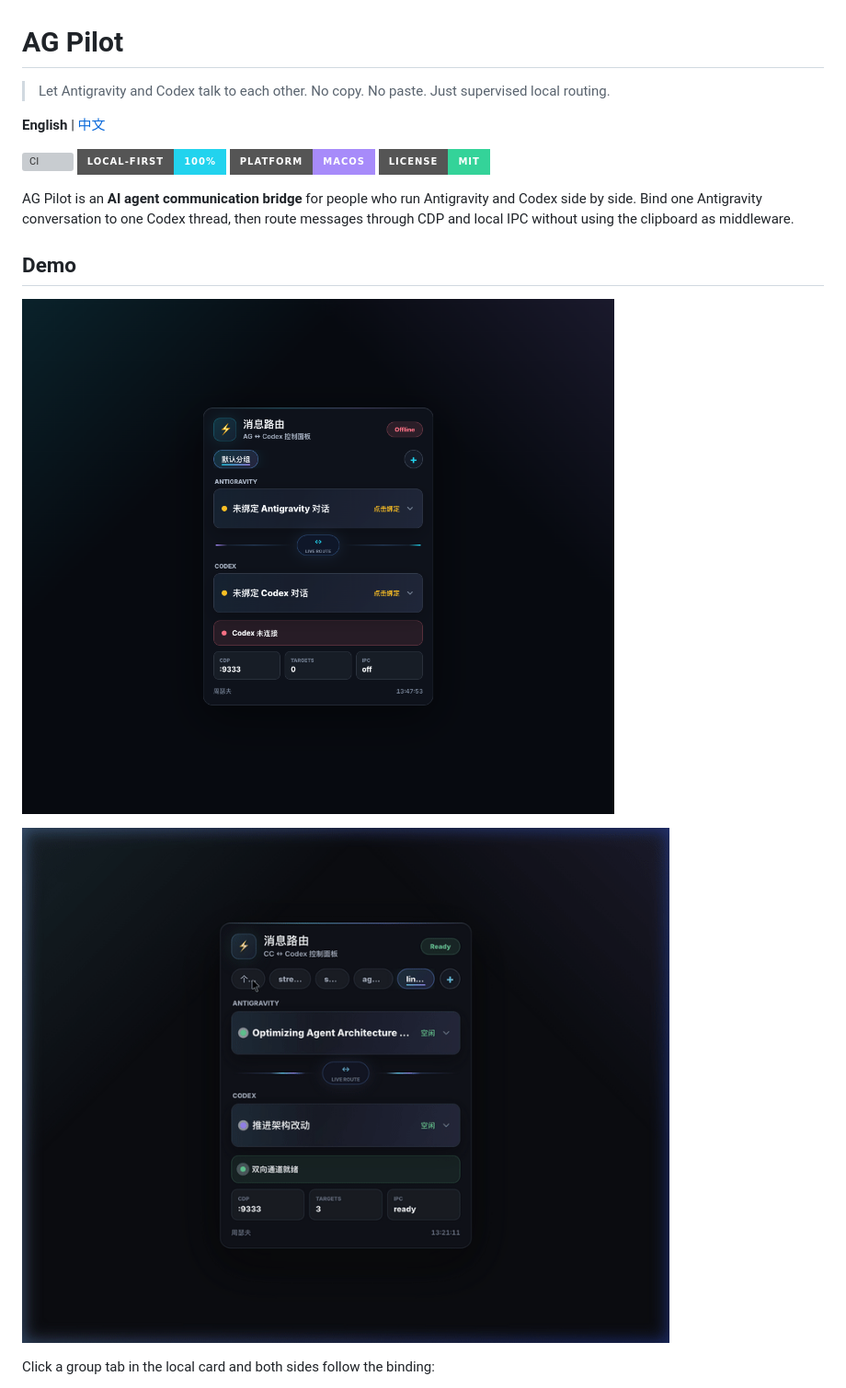
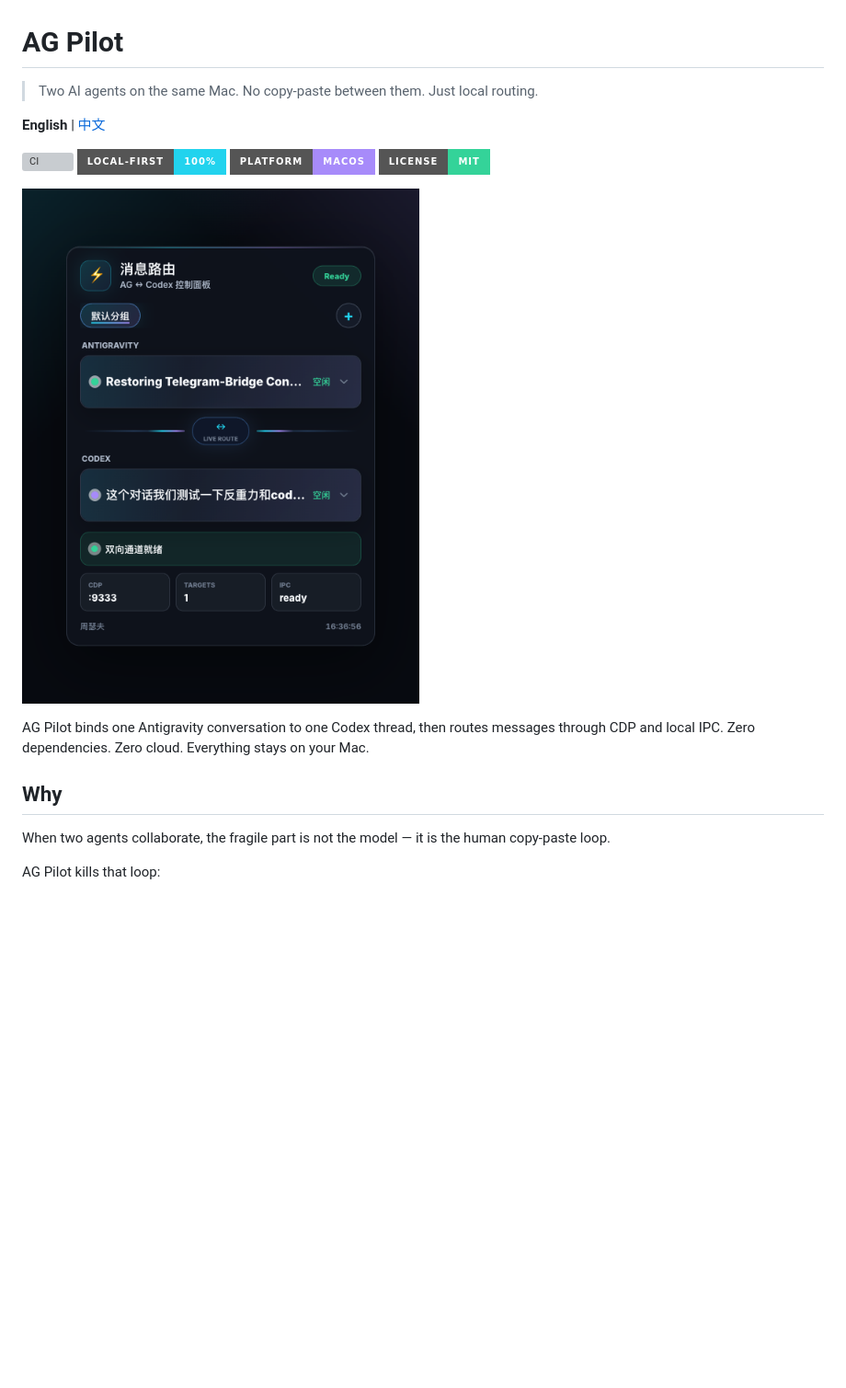
Before and after one commit to sefuzhou770801-hub/ag-pilot, a Markdown page: README.md, the part around one of its changes. Shown at 92% size. Rendered like a GitHub page; pictures changed too: docs/images/card-screenshot.png, docs/images/demo.gif (deleted); badges without logos; blank space fills up the shorter version; grey boxes are pictures that could not be loaded.

```diff
--- a/README.md
+++ b/README.md
@@ -1,6 +1,6 @@
 # AG Pilot
 
-> Let Antigravity and Codex talk to each other. No copy. No paste. Just supervised local routing.
+> Two AI agents on the same Mac. No copy-paste between them. Just local routing.
 
 **English** | [中文](README-zh.md)
 
@@ -9,13 +9,13 @@
 [![macOS](https://img.shields.io/badge/platform-macOS-a78bfa?style=for-the-badge)](#requirements)
 [![MIT](https://img.shields.io/badge/license-MIT-34d399?style=for-the-badge)](LICENSE)
 
-AG Pilot is an **AI agent communication bridge** for people who run Antigravity and Codex side by side. Bind one Antigravity conversation to one Codex thread, then route messages through CDP and local IPC without using the clipboard as middleware.
+![AG Pilot control card](docs/images/card-screenshot.png)
 
-## Demo
+AG Pilot binds one Antigravity conversation to one Codex thread, then routes messages through CDP and local IPC. Zero dependencies. Zero cloud. Everything stays on your Mac.
 
-![Bridge status card](docs/images/card-screenshot.png)
+## Why
 
-![Demo: switching groups](docs/images/demo.gif)
+When two agents collaborate, the fragile part is not the model — it is the human copy-paste loop.
 
-Click a group tab in the local card and both sides follow the binding:
+AG Pilot kills that loop:
 
```
Also changed, not shown: other parts of README.md (+80 -178 lines), README-zh.md (+86 -183 lines), card-preview.png (deleted), 3 other files.
